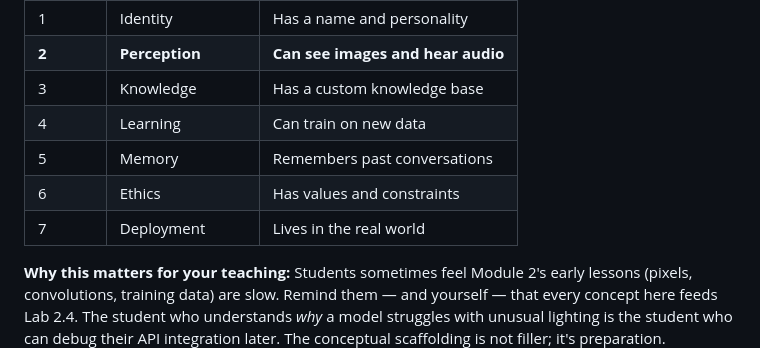
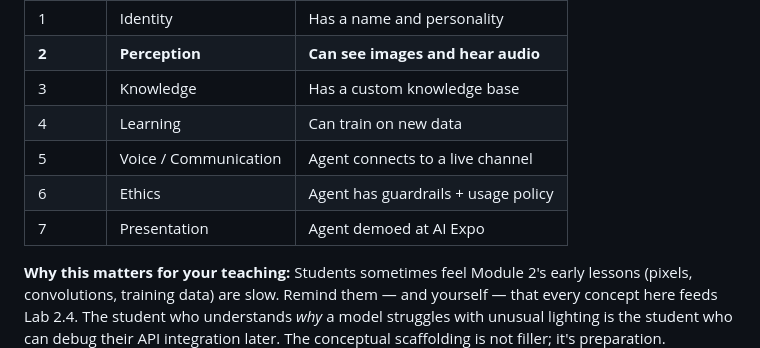
Before and after one commit to clawdawg36-cpu/openclaw-curriculum, a Markdown page: module2/teacher-guide/teacher-guide.md, the part around the change. Rendered like a GitHub page.

```diff
--- a/module2/teacher-guide/teacher-guide.md
+++ b/module2/teacher-guide/teacher-guide.md
@@ -39,9 +39,9 @@ Here's where Module 2 sits in that journey:
 | **2** | **Perception** | **Can see images and hear audio** |
 | 3 | Knowledge | Has a custom knowledge base |
 | 4 | Learning | Can train on new data |
-| 5 | Memory | Remembers past conversations |
-| 6 | Ethics | Has values and constraints |
-| 7 | Deployment | Lives in the real world |
+| 5 | Voice / Communication | Agent connects to a live channel |
+| 6 | Ethics | Agent has guardrails + usage policy |
+| 7 | Presentation | Agent demoed at AI Expo |
 
 **Why this matters for your teaching:** Students sometimes feel Module 2's early lessons (pixels, convolutions, training data) are slow. Remind them — and yourself — that every concept here feeds Lab 2.4. The student who understands *why* a model struggles with unusual lighting is the student who can debug their API integration later. The conceptual scaffolding is not filler; it's preparation.
 
```
Also changed, not shown: module1/README.md (+1 -1 lines), module3/README.md (+1 -3 lines).
